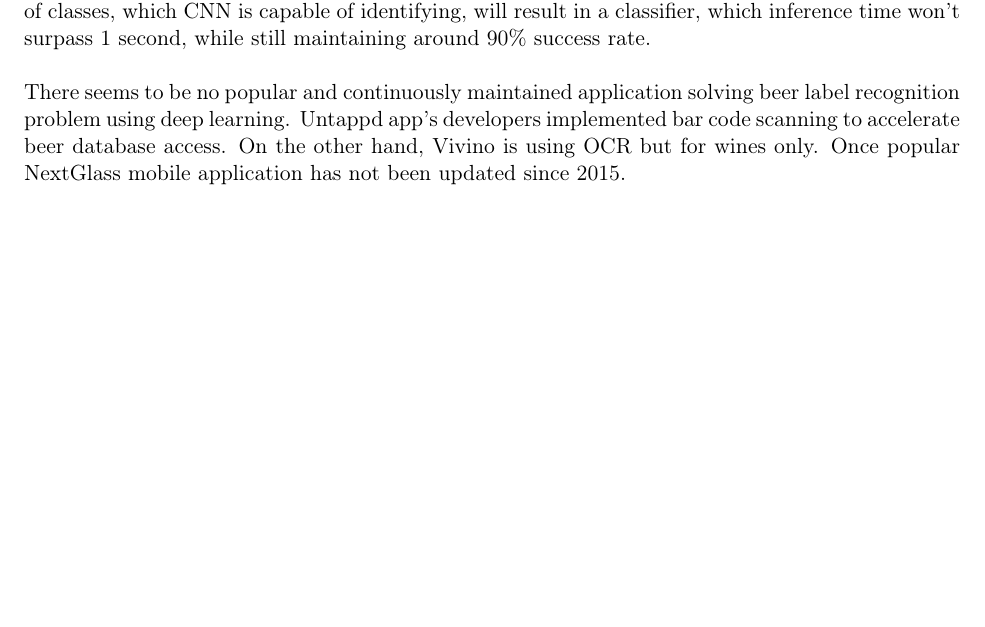
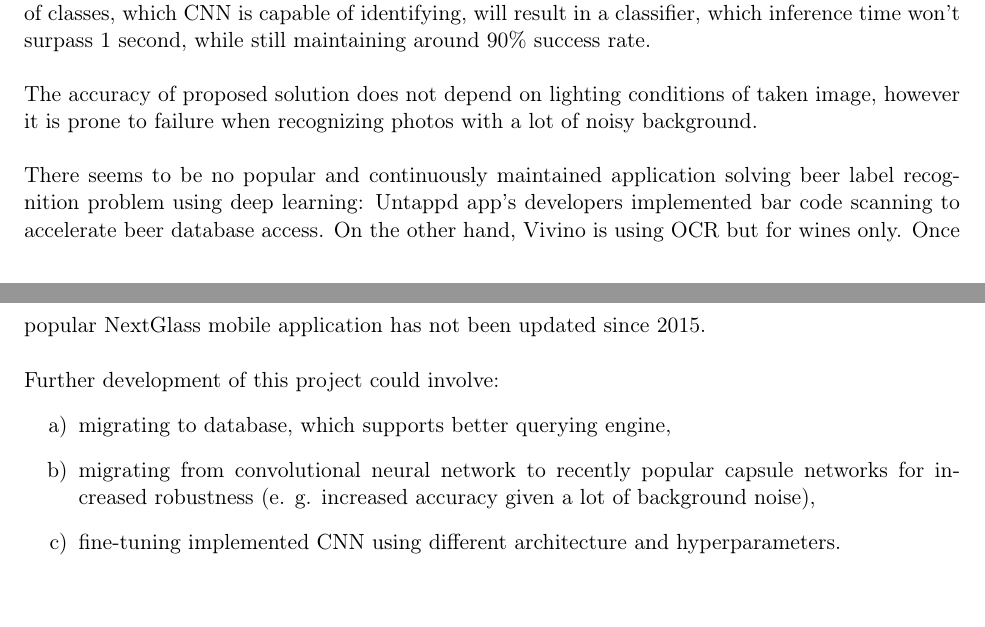
Before and after one commit to matdziu/Engineering-Thesis, a LaTeX thesis (thesis.tex): part of page 29 of 31 before the commit and two parts of pages 29 and 30 of 32 after it, the two joined at a grey line, cut so that both start at the same text, the shorter picture padded with empty space. Compiled offline with pdfLaTeX.

Commit message:
Added few more conclusions

```diff
--- a/thesis.tex
+++ b/thesis.tex
@@ -592,7 +592,16 @@ Flask proved to be small and reliable framework for REST API creation. The proto
 
 Implemented beer label classifier can achieve at least 87\% accuracy under user-friendly conditions, with inference time not exceeding 0.2 second. Aggregation of additional beer labels does not significantly change accuracy nor recognition time. It can be concluded, that drastic increase in number of classes, which CNN is capable of identifying, will result in a classifier, which inference time won't surpass 1 second, while still maintaining around 90\% success rate. \\
 
-There seems to be no popular and continuously maintained application solving beer label recognition problem using deep learning. Untappd app's developers implemented bar code scanning to accelerate beer database access. On the other hand, Vivino is using OCR but for wines only. Once popular NextGlass mobile application has not been updated since 2015.
+The accuracy of proposed solution does not depend on lighting conditions of taken image, however it is prone to failure when recognizing photos with a lot of noisy background.\\
+
+There seems to be no popular and continuously maintained application solving beer label recognition problem using deep learning: Untappd app's developers implemented bar code scanning to accelerate beer database access. On the other hand, Vivino is using OCR but for wines only. Once popular NextGlass mobile application has not been updated since 2015. \\
+
+Further development of this project could involve:
+\begin{enumerate}[a)]
+\item migrating to database, which supports better querying engine,
+\item migrating from convolutional neural network to recently popular capsule networks for increased robustness (e. g. increased accuracy given a lot of background noise),
+\item fine-tuning implemented CNN using different architecture and hyperparameters.
+\end{enumerate}
 \clearpage
 
 \bibliography{mybib}
```
Also changed, not shown: 4 other files.
